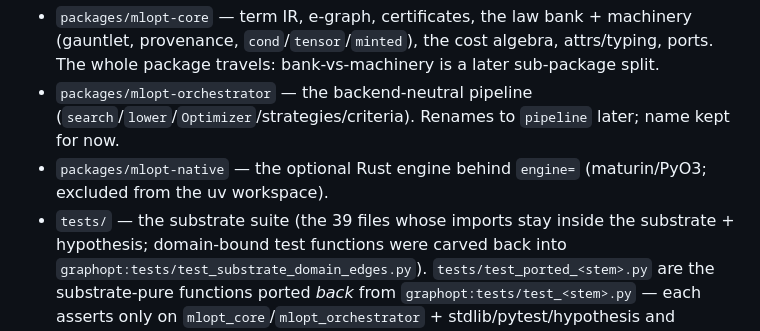
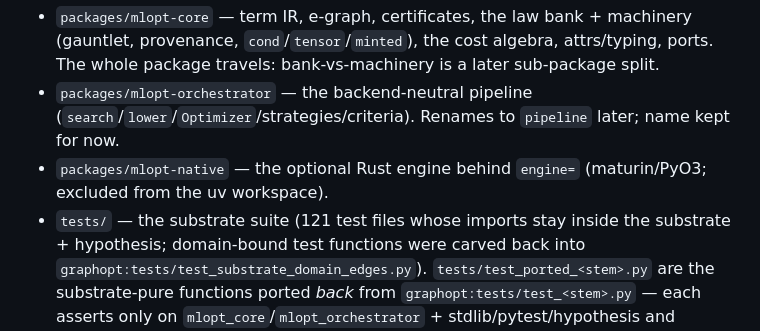
Before and after one commit to handl-lang/eqsat, a Markdown page: AGENTS.md, the part around the change. Drawn GitHub-style.

Commit message:
docs(agents): tests/ is 121 files post port-back, not 39

```diff
--- a/AGENTS.md
+++ b/AGENTS.md
@@ -20,7 +20,7 @@ downstream `uv sync`, so the frozen surface in
   `pipeline` later; name kept for now.
 - `packages/mlopt-native` — the optional Rust engine behind
   `engine=` (maturin/PyO3; excluded from the uv workspace).
-- `tests/` — the substrate suite (the 39 files whose imports stay
+- `tests/` — the substrate suite (121 test files whose imports stay
   inside the substrate + hypothesis; domain-bound test functions were
   carved back into `graphopt:tests/test_substrate_domain_edges.py`).
   `tests/test_ported_<stem>.py` are the substrate-pure functions
```
